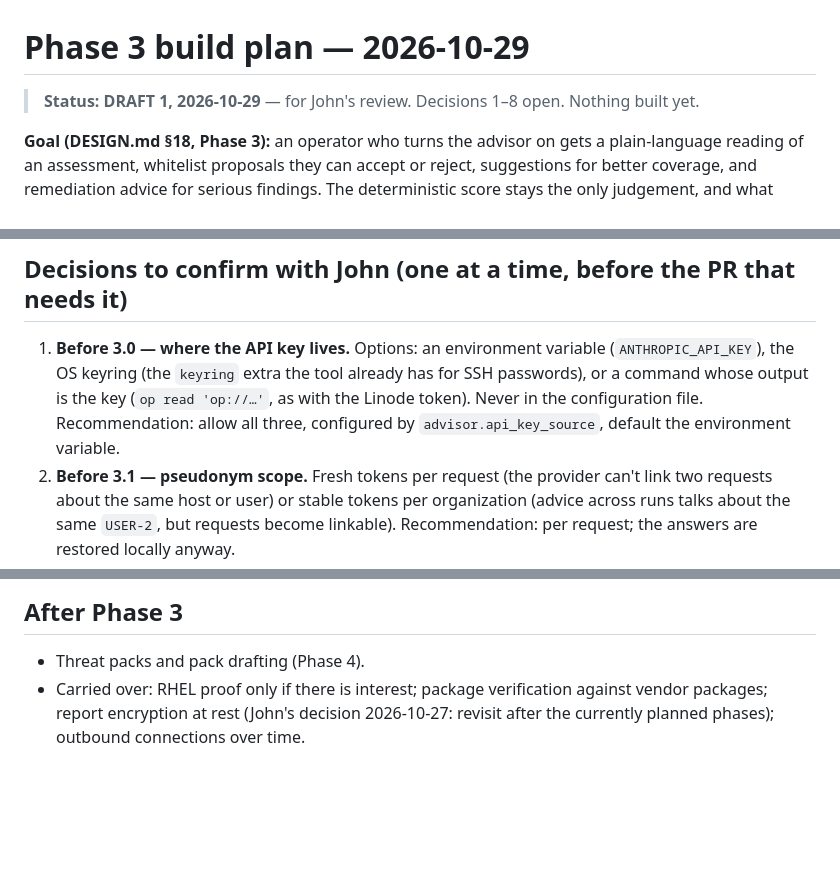
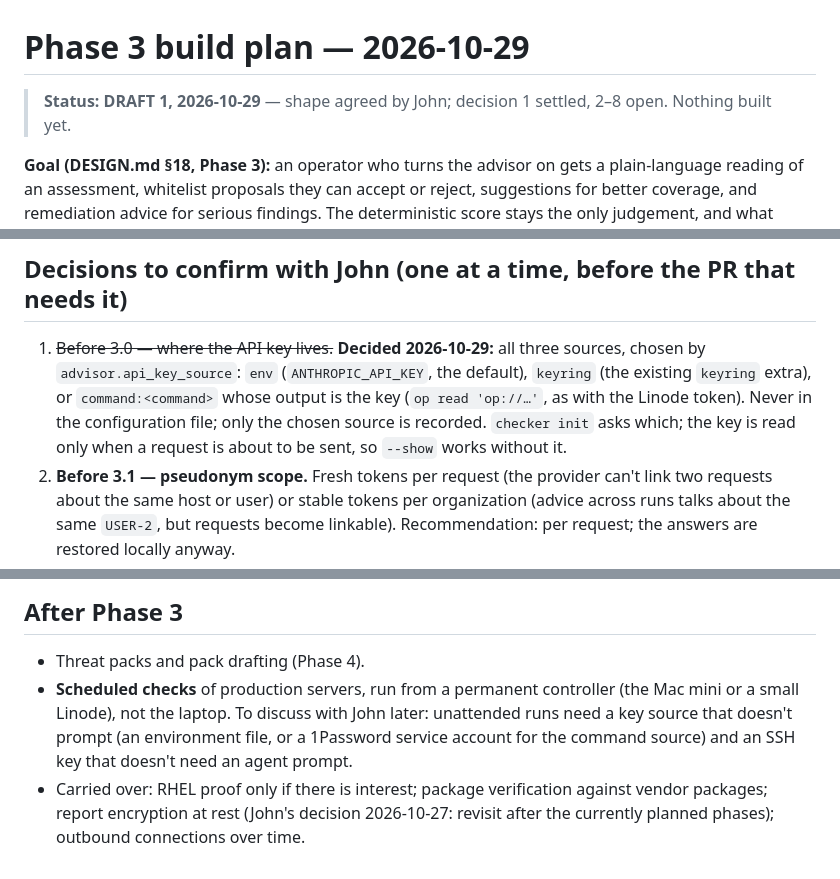
Before and after one commit to john-c-houser-tech/compromise-checker, a Markdown page: plans/phase3-build-plan-2026-10-29.md, 3 parts joined by grey strips. Rendered like a GitHub page; blank space fills up the shorter version.

Commit message:
Phase 3 plan: decision 1 (API key sources), scheduled checks noted
Co-Authored-By: Claude Opus 5.5 <noreply@anthropic.com>

```diff
--- a/plans/phase3-build-plan-2026-10-29.md
+++ b/plans/phase3-build-plan-2026-10-29.md
@@ -1,7 +1,7 @@
 # Phase 3 build plan — 2026-10-29
 
-> **Status: DRAFT 1, 2026-10-29** — for John's review. Decisions 1–8 open.
-> Nothing built yet.
+> **Status: DRAFT 1, 2026-10-29** — shape agreed by John; decision 1
+> settled, 2–8 open. Nothing built yet.
 
 **Goal (DESIGN.md §18, Phase 3):** an operator who turns the advisor on
 gets a plain-language reading of an assessment, whitelist proposals they can
@@ -312,12 +312,14 @@ The advisor's answers can't be golden-tested, so they are measured.
 
 ## Decisions to confirm with John (one at a time, before the PR that needs it)
 
-1. **Before 3.0 — where the API key lives.** Options: an environment
-   variable (`ANTHROPIC_API_KEY`), the OS keyring (the `keyring` extra the
-   tool already has for SSH passwords), or a command whose output is the
-   key (`op read 'op://…'`, as with the Linode token). Never in the
-   configuration file. Recommendation: allow all three, configured by
-   `advisor.api_key_source`, default the environment variable.
+1. ~~Before 3.0 — where the API key lives.~~ **Decided 2026-10-29:** all
+   three sources, chosen by `advisor.api_key_source`: `env`
+   (`ANTHROPIC_API_KEY`, the default), `keyring` (the existing `keyring`
+   extra), or `command:<command>` whose output is the key (`op read
+   'op://…'`, as with the Linode token). Never in the configuration file;
+   only the chosen source is recorded. `checker init` asks which; the key
+   is read only when a request is about to be sent, so `--show` works
+   without it.
 2. **Before 3.1 — pseudonym scope.** Fresh tokens per request (the
    provider can't link two requests about the same host or user) or stable
    tokens per organization (advice across runs talks about the same
@@ -359,6 +361,11 @@ The advisor's answers can't be golden-tested, so they are measured.
 ## After Phase 3
 
 - Threat packs and pack drafting (Phase 4).
+- **Scheduled checks** of production servers, run from a permanent
+  controller (the Mac mini or a small Linode), not the laptop. To discuss
+  with John later: unattended runs need a key source that doesn't prompt
+  (an environment file, or a 1Password service account for the command
+  source) and an SSH key that doesn't need an agent prompt.
 - Carried over: RHEL proof only if there is interest; package verification
   against vendor packages; report encryption at rest (John's decision
   2026-10-27: revisit after the currently planned phases); outbound
```
